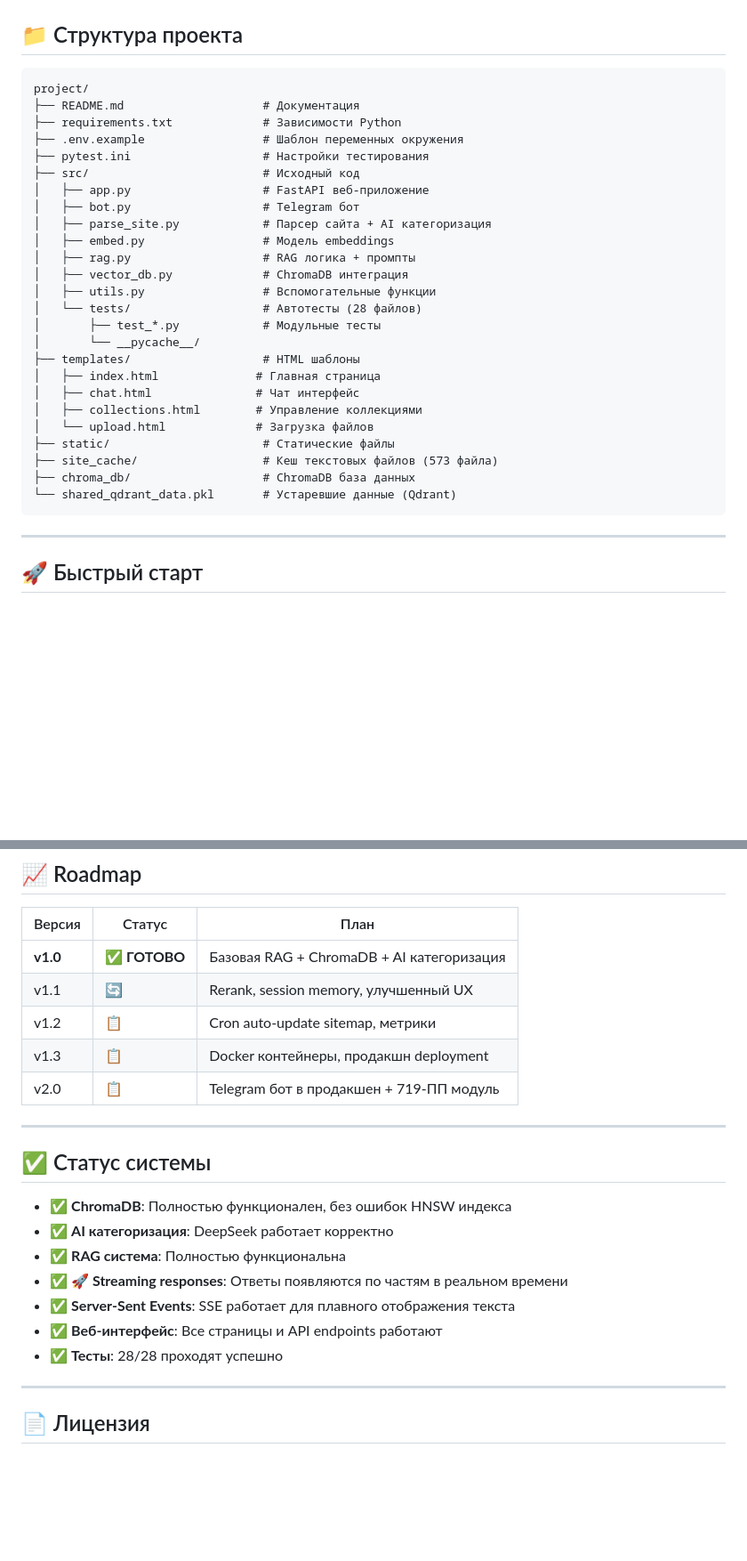
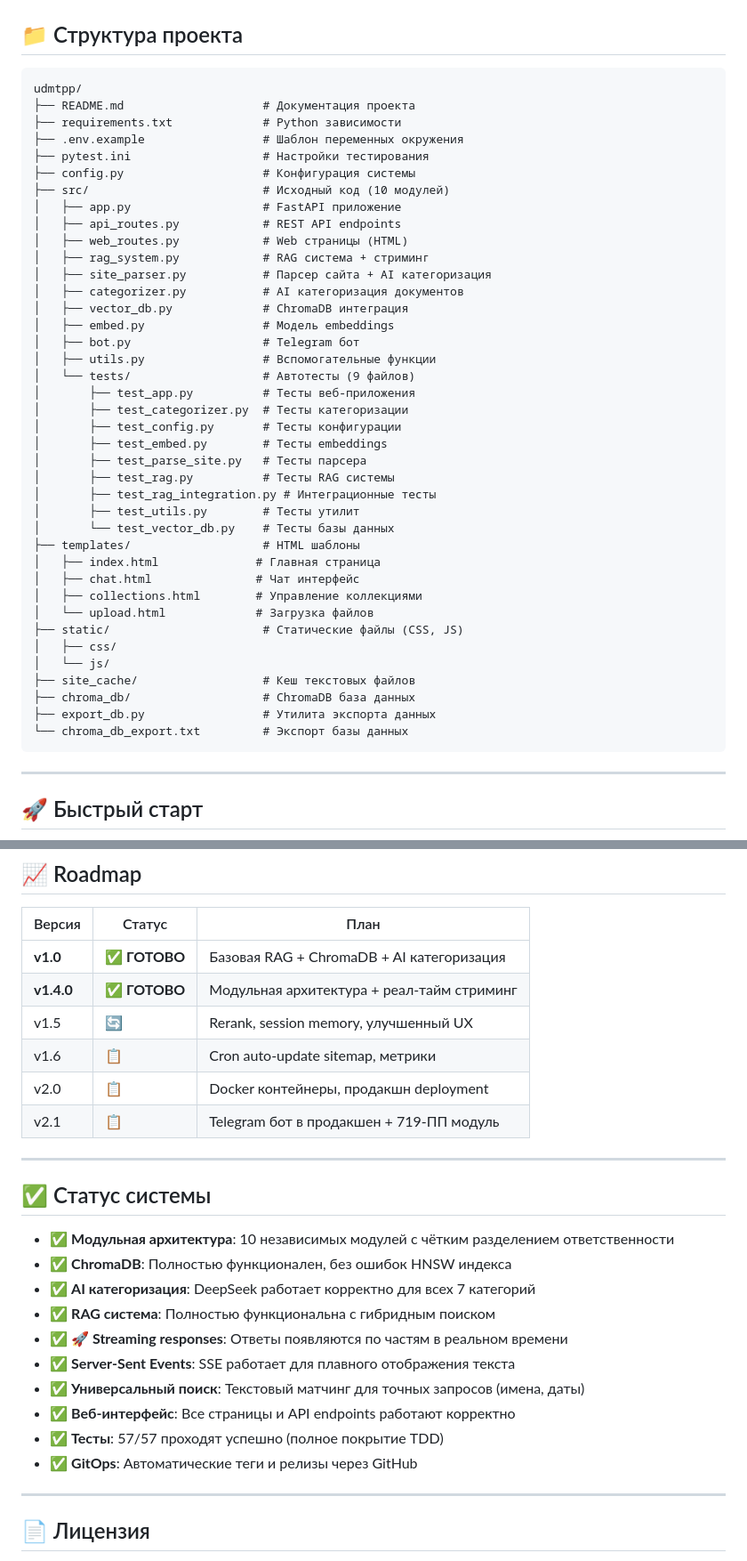
Before and after one commit to seomozg/udmtpp, a Markdown page: README.md, 2 parts joined by grey strips. Shown at 89% size. Rendered like a GitHub page; blank space fills up the shorter version.

````diff
--- a/README.md
+++ b/README.md
@@ -156,31 +151,45 @@ pytest -q --tb=no
 ## 📁 Структура проекта
 
 ```
-project/
-├── README.md                    # Документация
-├── requirements.txt             # Зависимости Python
+udmtpp/
+├── README.md                    # Документация проекта
+├── requirements.txt             # Python зависимости
 ├── .env.example                 # Шаблон переменных окружения
 ├── pytest.ini                   # Настройки тестирования
-├── src/                         # Исходный код
-│   ├── app.py                   # FastAPI веб-приложение
+├── config.py                    # Конфигурация системы
+├── src/                         # Исходный код (10 модулей)
+│   ├── app.py                   # FastAPI приложение
+│   ├── api_routes.py            # REST API endpoints
+│   ├── web_routes.py            # Web страницы (HTML)
+│   ├── rag_system.py            # RAG система + стриминг
+│   ├── site_parser.py           # Парсер сайта + AI категоризация
+│   ├── categorizer.py           # AI категоризация документов
+│   ├── vector_db.py             # ChromaDB интеграция
+│   ├── embed.py                 # Модель embeddings
 │   ├── bot.py                   # Telegram бот
-│   ├── parse_site.py            # Парсер сайта + AI категоризация
-│   ├── embed.py                 # Модель embeddings
-│   ├── rag.py                   # RAG логика + промпты
-│   ├── vector_db.py             # ChromaDB интеграция
 │   ├── utils.py                 # Вспомогательные функции
-│   └── tests/                   # Автотесты (28 файлов)
-│       ├── test_*.py            # Модульные тесты
-│       └── __pycache__/
+│   └── tests/                   # Автотесты (9 файлов)
+│       ├── test_app.py          # Тесты веб-приложения
+│       ├── test_categorizer.py  # Тесты категоризации
+│       ├── test_config.py       # Тесты конфигурации
+│       ├── test_embed.py        # Тесты embeddings
+│       ├── test_parse_site.py   # Тесты парсера
+│       ├── test_rag.py          # Тесты RAG системы
+│       ├── test_rag_integration.py # Интеграционные тесты
+│       ├── test_utils.py        # Тесты утилит
+│       └── test_vector_db.py    # Тесты базы данных
 ├── templates/                   # HTML шаблоны
 │   ├── index.html              # Главная страница
 │   ├── chat.html               # Чат интерфейс
 │   ├── collections.html        # Управление коллекциями
 │   └── upload.html             # Загрузка файлов
-├── static/                      # Статические файлы
-├── site_cache/                  # Кеш текстовых файлов (573 файла)
+├── static/                      # Статические файлы (CSS, JS)
+│   ├── css/
+│   └── js/
+├── site_cache/                  # Кеш текстовых файлов
 ├── chroma_db/                   # ChromaDB база данных
-└── shared_qdrant_data.pkl       # Устаревшие данные (Qdrant)
+├── export_db.py                 # Утилита экспорта данных
+└── chroma_db_export.txt         # Экспорт базы данных
 ```
 
 ---
@@ -281,22 +290,26 @@ data: [DONE]
 | Версия | Статус | План |
 |---|---|---|
 | **v1.0** | ✅ **ГОТОВО** | Базовая RAG + ChromaDB + AI категоризация |
-| v1.1 | 🔄 | Rerank, session memory, улучшенный UX |
-| v1.2 | 📋 | Cron auto-update sitemap, метрики |
-| v1.3 | 📋 | Docker контейнеры, продакшн deployment |
-| v2.0 | 📋 | Telegram бот в продакшен + 719-ПП модуль |
+| **v1.4.0** | ✅ **ГОТОВО** | Модульная архитектура + реал-тайм стриминг |
+| v1.5 | 🔄 | Rerank, session memory, улучшенный UX |
+| v1.6 | 📋 | Cron auto-update sitemap, метрики |
+| v2.0 | 📋 | Docker контейнеры, продакшн deployment |
+| v2.1 | 📋 | Telegram бот в продакшен + 719-ПП модуль |
 
 ---
 
 ## ✅ Статус системы
 
+- ✅ **Модульная архитектура**: 10 независимых модулей с чётким разделением ответственности
 - ✅ **ChromaDB**: Полностью функционален, без ошибок HNSW индекса
-- ✅ **AI категоризация**: DeepSeek работает корректно
-- ✅ **RAG система**: Полностью функциональна
+- ✅ **AI категоризация**: DeepSeek работает корректно для всех 7 категорий
+- ✅ **RAG система**: Полностью функциональна с гибридным поиском
 - ✅ **🚀 Streaming responses**: Ответы появляются по частям в реальном времени
 - ✅ **Server-Sent Events**: SSE работает для плавного отображения текста
-- ✅ **Веб-интерфейс**: Все страницы и API endpoints работают
-- ✅ **Тесты**: 28/28 проходят успешно
+- ✅ **Универсальный поиск**: Текстовый матчинг для точных запросов (имена, даты)
+- ✅ **Веб-интерфейс**: Все страницы и API endpoints работают корректно
+- ✅ **Тесты**: 57/57 проходят успешно (полное покрытие TDD)
+- ✅ **GitOps**: Автоматические теги и релизы через GitHub
 
 ---
 
````
Also changed, not shown: other parts of README.md (+42 -47 lines).
